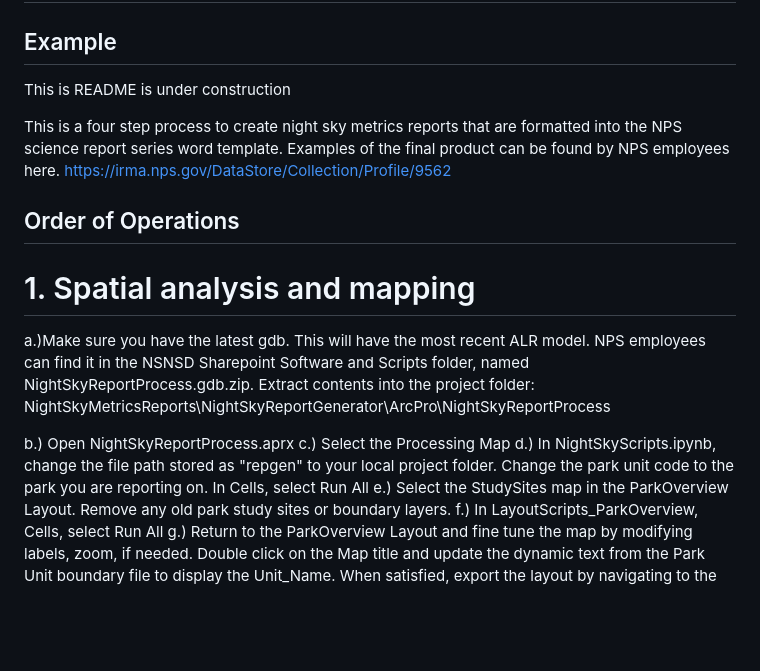
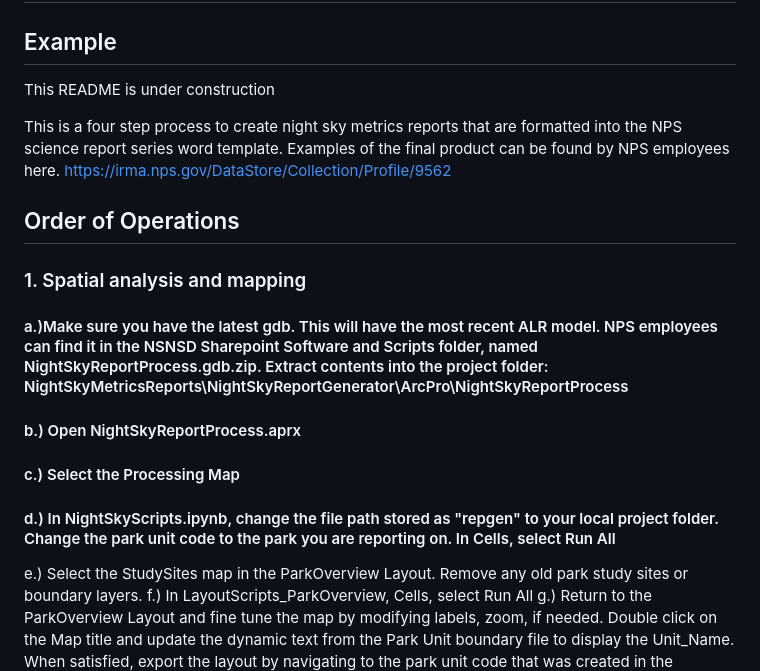
Before and after one commit to emeyer34/NightSkyMetricsReports, a Markdown page: README.md, the part around one of its changes. Rendered like a GitHub page; blank space fills up the shorter version.

```diff
--- a/README.md
+++ b/README.md
@@ -1,16 +1,16 @@
 # NPS Night Sky Metrics Report Generator
 ## Example
-This is README is under construction
+This README is under construction
 
 This is a four step process to create night sky metrics reports that are formatted into the NPS science report series word template. Examples of the final product can be found by NPS employees here. https://irma.nps.gov/DataStore/Collection/Profile/9562
 ## Order of Operations
 
-# 1. Spatial analysis and mapping
-  a.)Make sure you have the latest gdb. This will have the most recent ALR model. NPS employees can find it in the NSNSD Sharepoint Software and Scripts folder, named NightSkyReportProcess.gdb.zip. Extract contents into the project folder: NightSkyMetricsReports\NightSkyReportGenerator\ArcPro\NightSkyReportProcess
+### 1. Spatial analysis and mapping
+####  a.)Make sure you have the latest gdb. This will have the most recent ALR model. NPS employees can find it in the NSNSD Sharepoint Software and Scripts folder, named NightSkyReportProcess.gdb.zip. Extract contents into the project folder: NightSkyMetricsReports\NightSkyReportGenerator\ArcPro\NightSkyReportProcess
 
-  b.) Open NightSkyReportProcess.aprx
-  c.) Select the Processing Map
-  d.) In NightSkyScripts.ipynb, change the file path stored as "repgen" to your local project folder. Change the park unit code to the park you are reporting on. In Cells, select Run All
+####  b.) Open NightSkyReportProcess.aprx
+####  c.) Select the Processing Map
+####  d.) In NightSkyScripts.ipynb, change the file path stored as "repgen" to your local project folder. Change the park unit code to the park you are reporting on. In Cells, select Run All
   e.) Select the StudySites map in the ParkOverview Layout. Remove any old park study sites or boundary layers.
   f.) In LayoutScripts_ParkOverview, Cells, select Run All
   g.) Return to the ParkOverview Layout and fine tune the map by modifying labels, zoom, if needed. Double click on the Map title and update the dynamic text from the Park Unit boundary file to display the Unit_Name. When satisfied, export the layout by navigating to the park unit code that was created in the following location: NightSkyMetricsReports\NightSkyReportGenerator\NightSkyReporting\Figures. In the folder of the park unit you are working on, replace the file named: park_geographic_location.PNG
```
Also changed, not shown: other parts of README.md (+3 -3 lines).
